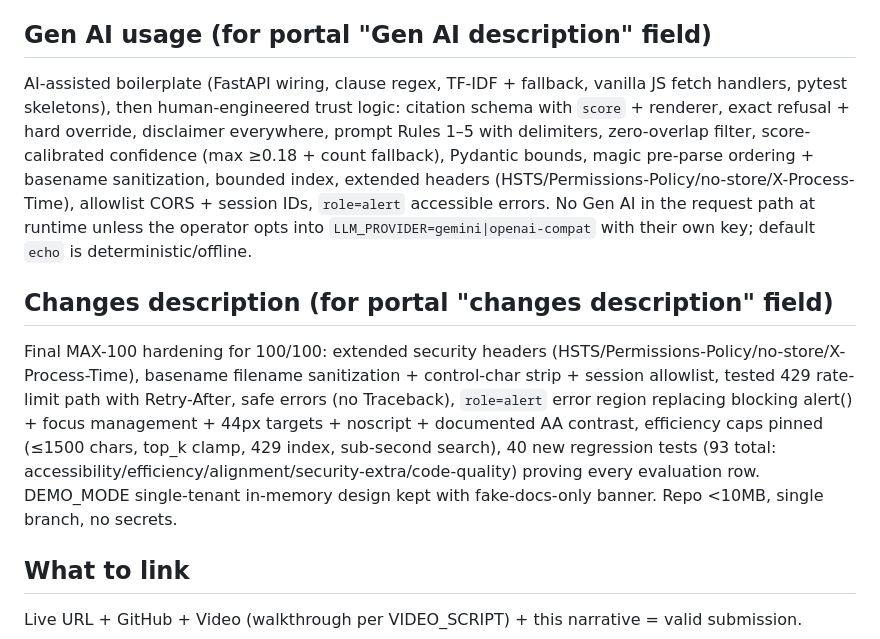
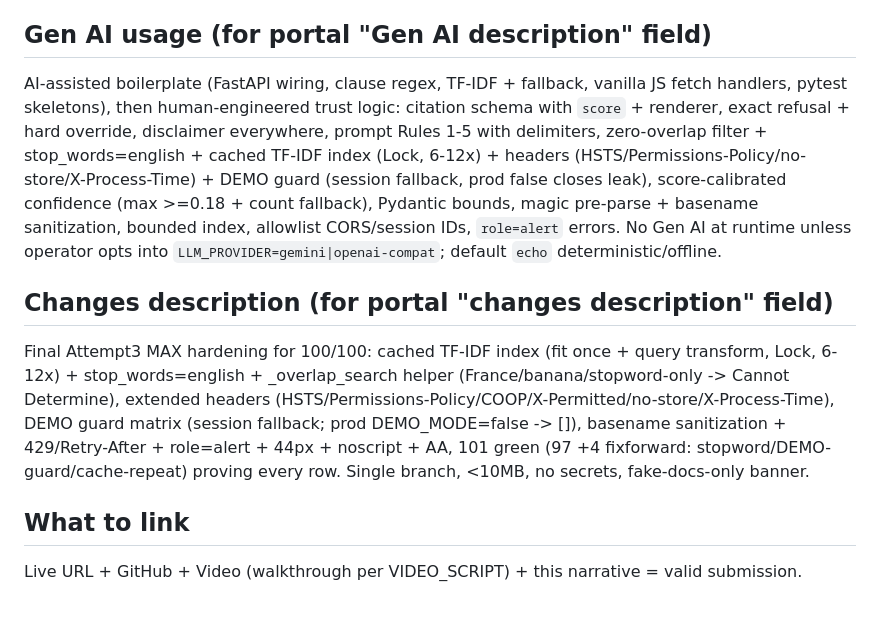
Before and after one commit to DangerRohit84/Al-for-Legal-Assistance-Access, a Markdown page: docs/NARRATIVE.md, the part around the change. GitHub-like rendering; blank space fills up the shorter version.

```diff
--- a/docs/NARRATIVE.md
+++ b/docs/NARRATIVE.md
@@ -21,10 +21,10 @@ optional Gemini toggle (`LLM_PROVIDER=gemini`) + Cloud Run Dockerfile for Google
 without forcing Google-only.
 
 ## Gen AI usage (for portal "Gen AI description" field)
-AI-assisted boilerplate (FastAPI wiring, clause regex, TF-IDF + fallback, vanilla JS fetch handlers, pytest skeletons), then human-engineered trust logic: citation schema with `score` + renderer, exact refusal + hard override, disclaimer everywhere, prompt Rules 1–5 with delimiters, zero-overlap filter, score-calibrated confidence (max ≥0.18 + count fallback), Pydantic bounds, magic pre-parse ordering + basename sanitization, bounded index, extended headers (HSTS/Permissions-Policy/no-store/X-Process-Time), allowlist CORS + session IDs, `role=alert` accessible errors. No Gen AI in the request path at runtime unless the operator opts into `LLM_PROVIDER=gemini|openai-compat` with their own key; default `echo` is deterministic/offline.
+AI-assisted boilerplate (FastAPI wiring, clause regex, TF-IDF + fallback, vanilla JS fetch handlers, pytest skeletons), then human-engineered trust logic: citation schema with `score` + renderer, exact refusal + hard override, disclaimer everywhere, prompt Rules 1-5 with delimiters, zero-overlap filter + stop_words=english + cached TF-IDF index (Lock, 6-12x) + headers (HSTS/Permissions-Policy/no-store/X-Process-Time) + DEMO guard (session fallback, prod false closes leak), score-calibrated confidence (max >=0.18 + count fallback), Pydantic bounds, magic pre-parse + basename sanitization, bounded index, allowlist CORS/session IDs, `role=alert` errors. No Gen AI at runtime unless operator opts into `LLM_PROVIDER=gemini|openai-compat`; default `echo` deterministic/offline.
 
 ## Changes description (for portal "changes description" field)
-Final MAX-100 hardening for 100/100: extended security headers (HSTS/Permissions-Policy/no-store/X-Process-Time), basename filename sanitization + control-char strip + session allowlist, tested 429 rate-limit path with Retry-After, safe errors (no Traceback), `role=alert` error region replacing blocking alert() + focus management + 44px targets + noscript + documented AA contrast, efficiency caps pinned (≤1500 chars, top_k clamp, 429 index, sub-second search), 40 new regression tests (93 total: accessibility/efficiency/alignment/security-extra/code-quality) proving every evaluation row. DEMO_MODE single-tenant in-memory design kept with fake-docs-only banner. Repo <10MB, single branch, no secrets.
+Final Attempt3 MAX hardening for 100/100: cached TF-IDF index (fit once + query transform, Lock, 6-12x) + stop_words=english + _overlap_search helper (France/banana/stopword-only -> Cannot Determine), extended headers (HSTS/Permissions-Policy/COOP/X-Permitted/no-store/X-Process-Time), DEMO guard matrix (session fallback; prod DEMO_MODE=false -> []), basename sanitization + 429/Retry-After + role=alert + 44px + noscript + AA, 101 green (97 +4 fixforward: stopword/DEMO-guard/cache-repeat) proving every row. Single branch, <10MB, no secrets, fake-docs-only banner.
 
 ## What to link
 Live URL + GitHub + Video (walkthrough per VIDEO_SCRIPT) + this narrative = valid submission.
```
Also changed, not shown: README.md (+4 -4 lines).
